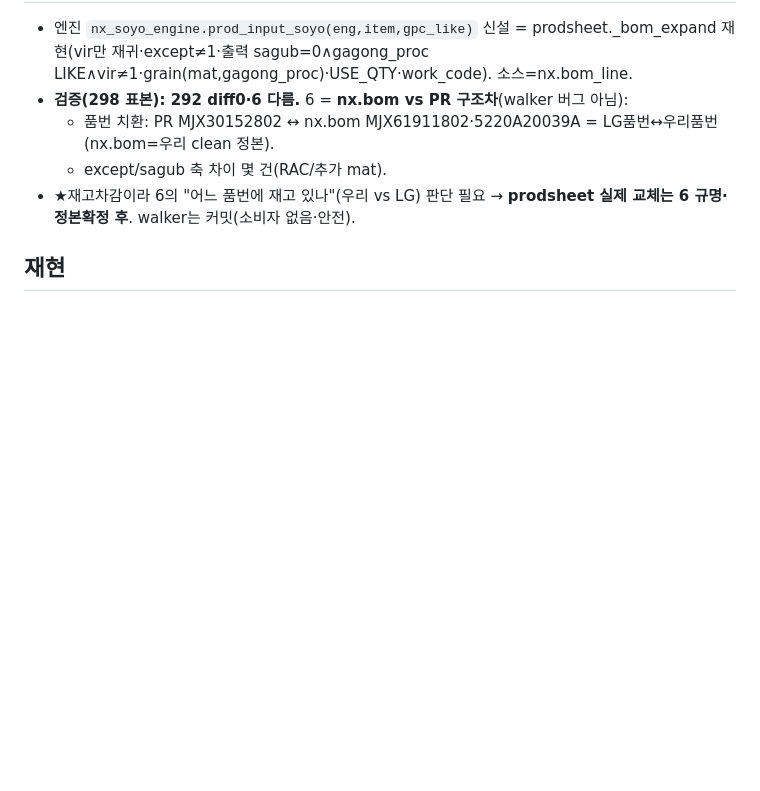
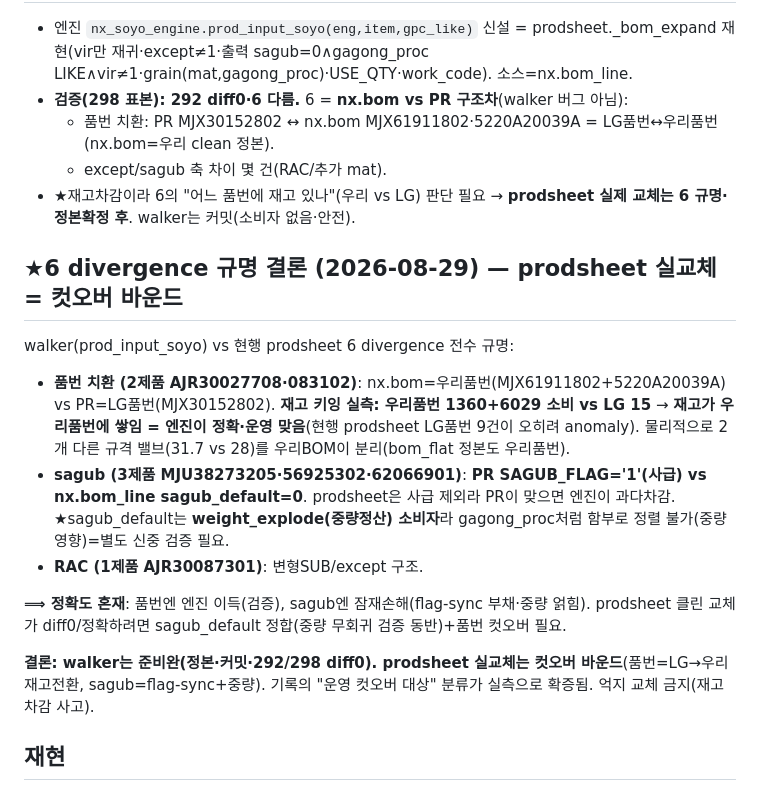
Before and after one commit to 0daeyhan0-bit/pnc-erp-web, a Markdown page: _schema/BOMLINE_PROCMETA_GAP_260829.md, the part around the change. Drawn GitHub-style; blank space fills up the shorter version.

Commit message:
기록(#3 매듭): prodsheet 6-divergence 규명 = 컷오버 바운드 확증
6 divergence 전수규명: 품번2(엔진정확·재고 우리품번1360+6029 vs LG15 실측)+sagub3(nx.bom_line sagub_default=0 vs PR사급1·weight_explode 얽힘)+RAC1(변형SUB).
정확도 혼재: 품번엔 엔진이득·sagub엔 잠재손해(flag-sync 부채). walker 준비완(292/298)·실교체는 컷오버(품번전환+sagub정합).
'운영 컷오버 대상' 분류 실측 확증. 억지교체 금지(재고차감 사고). 다음=컷오버/도메인 이니셔티브.

Co-Authored-By: Claude Opus 4.8 <noreply@anthropic.com>

```diff
--- a/_schema/BOMLINE_PROCMETA_GAP_260829.md
+++ b/_schema/BOMLINE_PROCMETA_GAP_260829.md
@@ -45,6 +45,16 @@
   - except/sagub 축 차이 몇 건(RAC/추가 mat).
 - ★재고차감이라 6의 "어느 품번에 재고 있나"(우리 vs LG) 판단 필요 → **prodsheet 실제 교체는 6 규명·정본확정 후**. walker는 커밋(소비자 없음·안전).
 
+## ★6 divergence 규명 결론 (2026-08-29) — prodsheet 실교체 = 컷오버 바운드
+walker(prod_input_soyo) vs 현행 prodsheet 6 divergence 전수 규명:
+- **품번 치환 (2제품 AJR30027708·083102)**: nx.bom=우리품번(MJX61911802+5220A20039A) vs PR=LG품번(MJX30152802). **재고 키잉 실측: 우리품번 1360+6029 소비 vs LG 15** → **재고가 우리품번에 쌓임 = 엔진이 정확·운영 맞음**(현행 prodsheet LG품번 9건이 오히려 anomaly). 물리적으로 2개 다른 규격 밸브(31.7 vs 28)를 우리BOM이 분리(bom_flat 정본도 우리품번).
+- **sagub (3제품 MJU38273205·56925302·62066901)**: **PR SAGUB_FLAG='1'(사급) vs nx.bom_line sagub_default=0**. prodsheet은 사급 제외라 PR이 맞으면 엔진이 과다차감. ★sagub_default는 **weight_explode(중량정산) 소비자**라 gagong_proc처럼 함부로 정렬 불가(중량 영향)=별도 신중 검증 필요.
+- **RAC (1제품 AJR30087301)**: 변형SUB/except 구조.
+
+**⟹ 정확도 혼재**: 품번엔 엔진 이득(검증), sagub엔 잠재손해(flag-sync 부채·중량 얽힘). prodsheet 클린 교체가 diff0/정확하려면 sagub_default 정합(중량 무회귀 검증 동반)+품번 컷오버 필요.
+
+**결론: walker는 준비완(정본·커밋·292/298 diff0). prodsheet 실교체는 컷오버 바운드**(품번=LG→우리 재고전환, sagub=flag-sync+중량). 기록의 "운영 컷오버 대상" 분류가 실측으로 확증됨. 억지 교체 금지(재고차감 사고).
+
 ## 재현
 - 대조 SQL: 최신헤더 nx.bom_line ↔ nx.pr_m_item_bom (item,mat 조인), gagong_proc/s_work 등 <> 카운트.
 - 660 출처: remarks LIKE '%soyorec%'/'%edgeadd%'.
```
